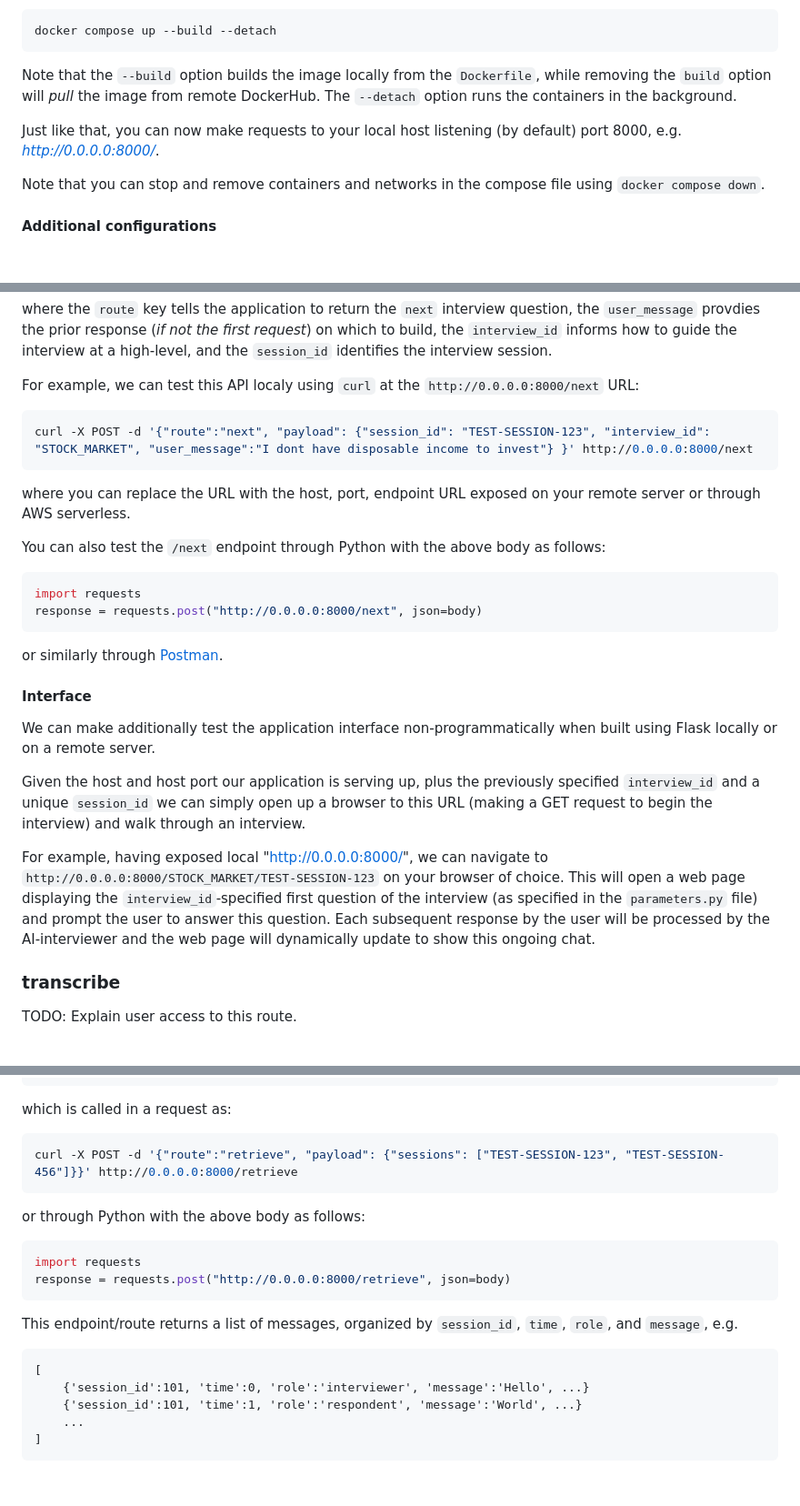
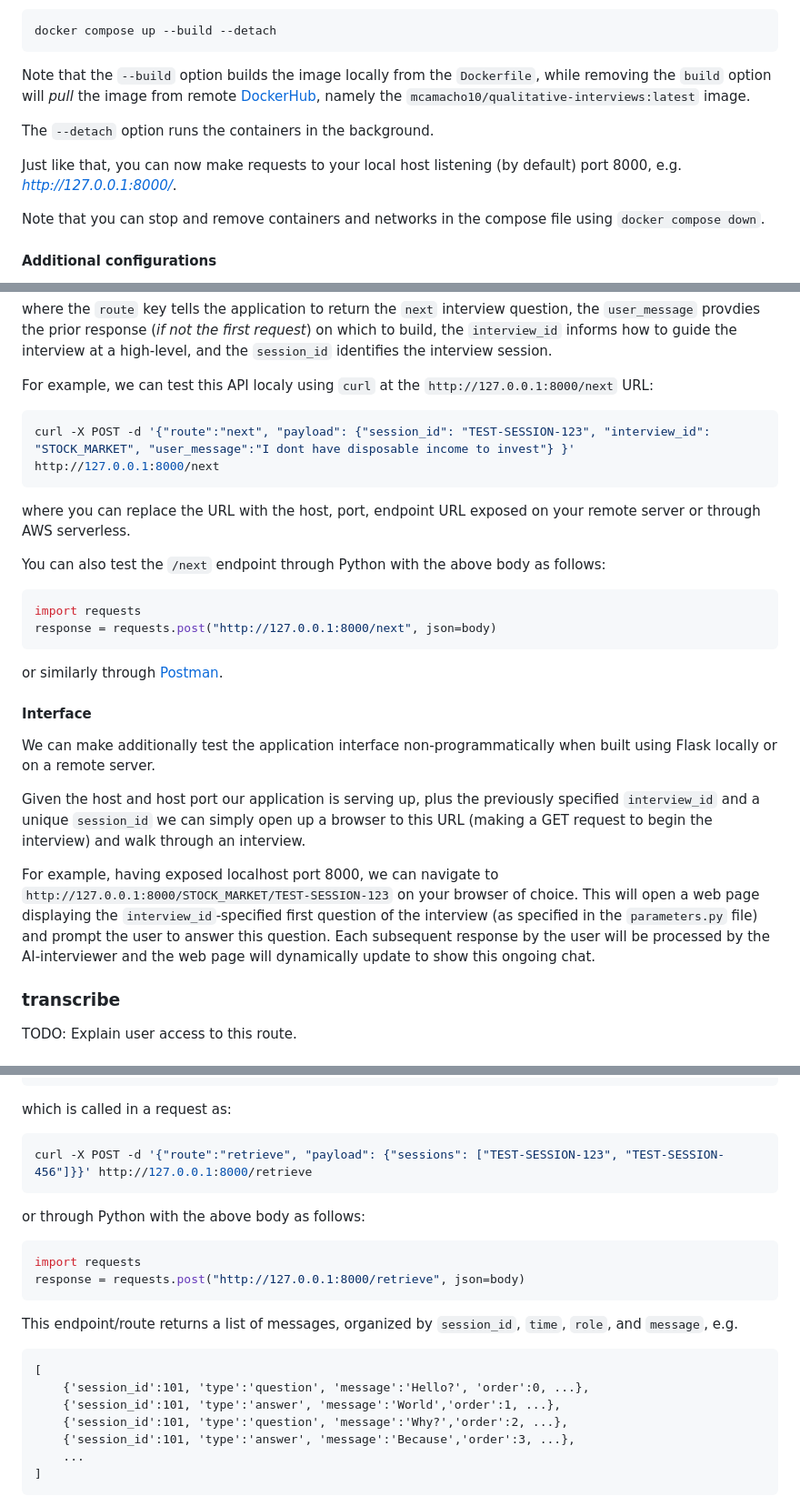
Before and after one commit to mkmacho/qualitative-interviews, a Markdown page: README.md, 3 parts joined by grey strips. Shown at 91% size. Drawn GitHub-style; blank space fills up the shorter version.

````diff
--- a/README.md
+++ b/README.md
@@ -139,9 +211,11 @@ Then build and run a container using the provided `Dockerfile` and the template
 docker compose up --build --detach
 ```
 
-Note that the `--build` option builds the image locally from the `Dockerfile`, while removing the `build` option will *pull* the image from remote DockerHub. The `--detach` option runs the containers in the background.
+Note that the `--build` option builds the image locally from the `Dockerfile`, while removing the `build` option will *pull* the image from remote [DockerHub](https://hub.docker.com/), namely the `mcamacho10/qualitative-interviews:latest` image.
 
-Just like that, you can now make requests to your local host listening (by default) port 8000, e.g. *http://0.0.0.0:8000/*.
+The `--detach` option runs the containers in the background.
+
+Just like that, you can now make requests to your local host listening (by default) port 8000, e.g. *http://127.0.0.1:8000/*.
 
 Note that you can stop and remove containers and networks in the compose file using `docker compose down`.
 
@@ -318,10 +392,10 @@ The main API `\next` is to continue (or begin, if not started) an interview. Thi
 
 where the `route` key tells the application to return the `next` interview question, the `user_message` provdies the prior response (*if not the first request*) on which to build, the `interview_id` informs how to guide the interview at a high-level, and the `session_id` identifies the interview session.
 
-For example, we can test this API localy using `curl` at the `http://0.0.0.0:8000/next` URL:
+For example, we can test this API localy using `curl` at the `http://127.0.0.1:8000/next` URL:
 
 ```bash
-curl -X POST -d '{"route":"next", "payload": {"session_id": "TEST-SESSION-123", "interview_id": "STOCK_MARKET", "user_message":"I dont have disposable income to invest"} }' http://0.0.0.0:8000/next
+curl -X POST -d '{"route":"next", "payload": {"session_id": "TEST-SESSION-123", "interview_id": "STOCK_MARKET", "user_message":"I dont have disposable income to invest"} }' http://127.0.0.1:8000/next
 ```
 
 where you can replace the URL with the host, port, endpoint URL exposed on your remote server or through AWS serverless.
@@ -330,7 +404,7 @@ You can also test the `/next` endpoint through Python with the above body as fol
 
 ```python
 import requests
-response = requests.post("http://0.0.0.0:8000/next", json=body)
+response = requests.post("http://127.0.0.1:8000/next", json=body)
 ```
 
 or similarly through [Postman](https://www.postman.com/api-platform/api-testing/).
@@ -342,7 +416,7 @@ We can make additionally test the application interface non-programmatically whe
 
 Given the host and host port our application is serving up, plus the previously specified `interview_id` and a unique `session_id` we can simply open up a browser to this URL (making a GET request to begin the interview) and walk through an interview.
 
-For example, having exposed local "http://0.0.0.0:8000/", we can navigate to `http://0.0.0.0:8000/STOCK_MARKET/TEST-SESSION-123` on your browser of choice. This will open a web page displaying the `interview_id`-specified first question of the interview (as specified in the `parameters.py` file) and prompt the user to answer this question. Each subsequent response by the user will be processed by the AI-interviewer and the web page will dynamically update to show this ongoing chat.
+For example, having exposed localhost port 8000, we can navigate to `http://127.0.0.1:8000/STOCK_MARKET/TEST-SESSION-123` on your browser of choice. This will open a web page displaying the `interview_id`-specified first question of the interview (as specified in the `parameters.py` file) and prompt the user to answer this question. Each subsequent response by the user will be processed by the AI-interviewer and the web page will dynamically update to show this ongoing chat.
 
 
 ### transcribe
@@ -371,22 +445,24 @@ The body looks like:
 which is called in a request as:
 
 ```bash
-curl -X POST -d '{"route":"retrieve", "payload": {"sessions": ["TEST-SESSION-123", "TEST-SESSION-456"]}}' http://0.0.0.0:8000/retrieve
+curl -X POST -d '{"route":"retrieve", "payload": {"sessions": ["TEST-SESSION-123", "TEST-SESSION-456"]}}' http://127.0.0.1:8000/retrieve
 ```
 
 or through Python with the above body as follows:
 
 ```python
 import requests
-response = requests.post("http://0.0.0.0:8000/retrieve", json=body)
+response = requests.post("http://127.0.0.1:8000/retrieve", json=body)
 ```
 
 This endpoint/route returns a list of messages, organized by `session_id`, `time`, `role`, and `message`, e.g.
 
 ```
 [
-    {'session_id':101, 'time':0, 'role':'interviewer', 'message':'Hello', ...}
-    {'session_id':101, 'time':1, 'role':'respondent', 'message':'World', ...}
+    {'session_id':101, 'type':'question', 'message':'Hello?', 'order':0, ...},
+    {'session_id':101, 'type':'answer', 'message':'World','order':1, ...},
+    {'session_id':101, 'type':'question', 'message':'Why?','order':2, ...},
+    {'session_id':101, 'type':'answer', 'message':'Because','order':3, ...},
     ...
 ]
 ```
````
Also changed, not shown: other parts of README.md (+104 -27 lines).
